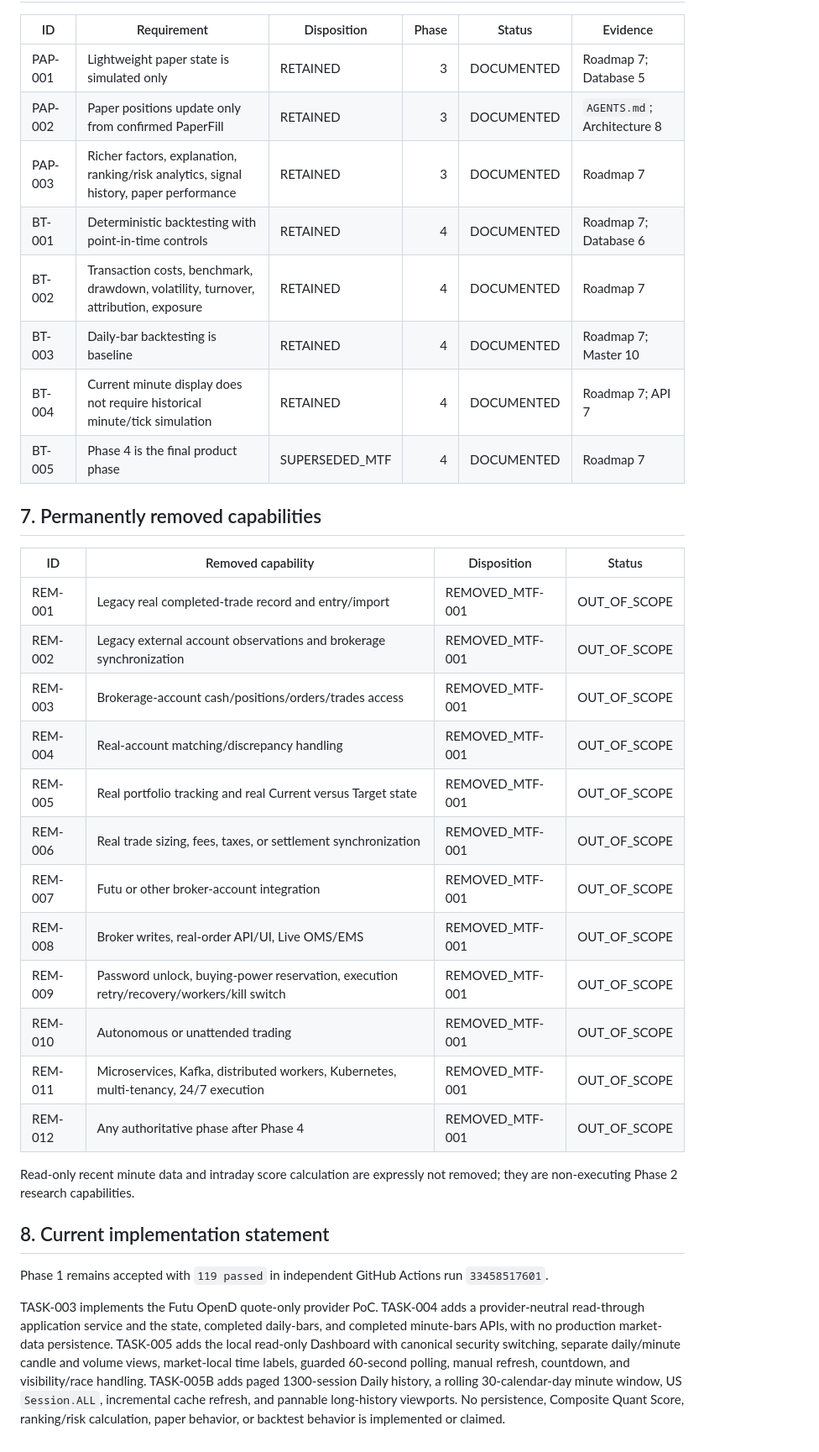
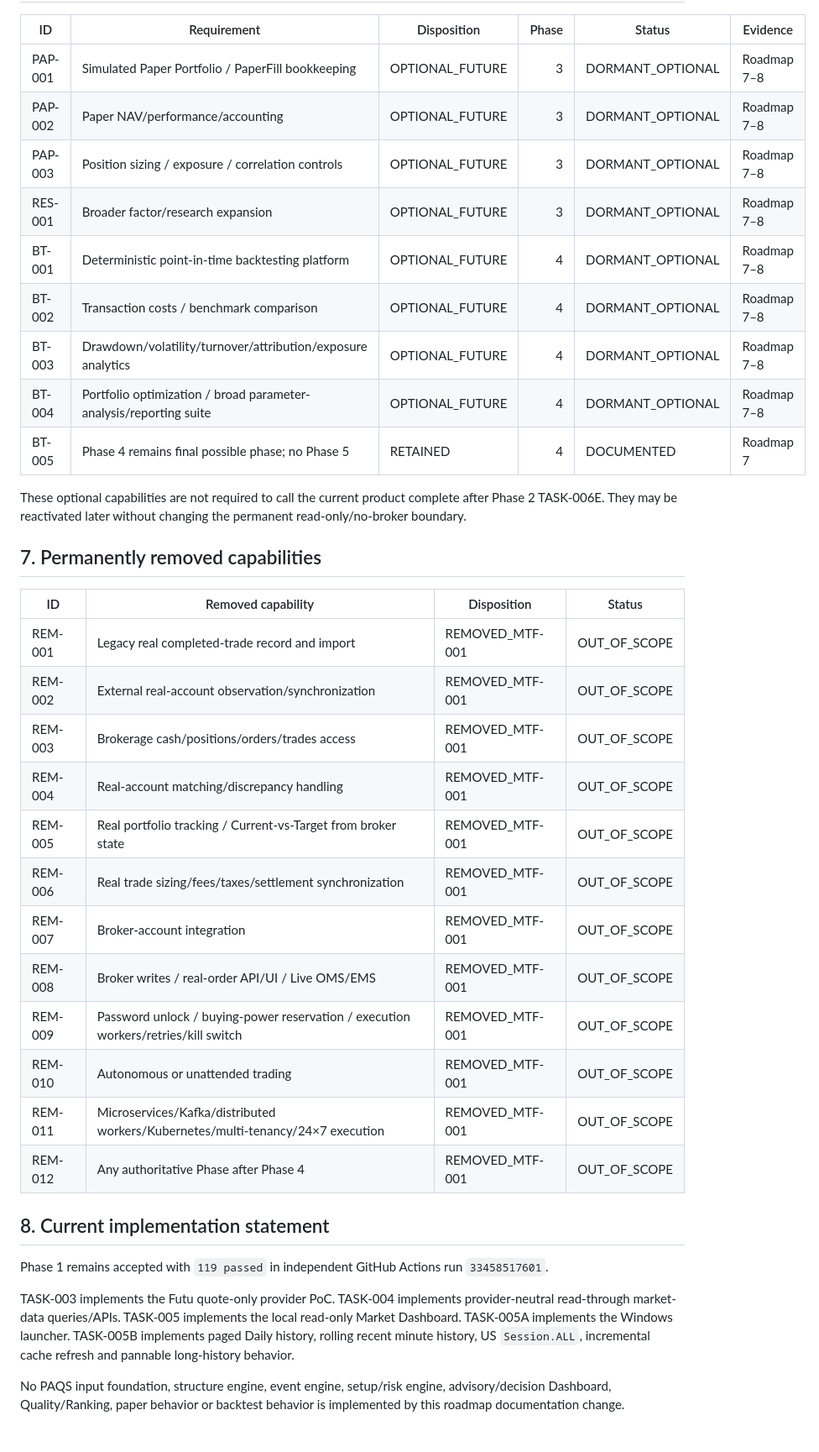
Before and after one commit to ahhhhzzz/ai-infra-quant, a Markdown page: docs/REQUIREMENTS_MATRIX.md, the part around one of its changes. Shown at 84% size. Rendered like a GitHub page.

Commit message:
docs: trace PAQS MVP scope and future task map

```diff
--- a/docs/REQUIREMENTS_MATRIX.md
+++ b/docs/REQUIREMENTS_MATRIX.md
@@ -98,45 +113,39 @@ Only Phase 0 through Phase 4 are valid target phases.
 
 | ID | Requirement | Disposition | Phase | Status | Evidence |
 |---|---|---|---:|---|---|
-| PAP-001 | Lightweight paper state is simulated only | RETAINED | 3 | DOCUMENTED | Roadmap 7; Database 5 |
-| PAP-002 | Paper positions update only from confirmed PaperFill | RETAINED | 3 | DOCUMENTED | `AGENTS.md`; Architecture 8 |
-| PAP-003 | Richer factors, explanation, ranking/risk analytics, signal history, paper performance | RETAINED | 3 | DOCUMENTED | Roadmap 7 |
-| BT-001 | Deterministic backtesting with point-in-time controls | RETAINED | 4 | DOCUMENTED | Roadmap 7; Database 6 |
-| BT-002 | Transaction costs, benchmark, drawdown, volatility, turnover, attribution, exposure | RETAINED | 4 | DOCUMENTED | Roadmap 7 |
-| BT-003 | Daily-bar backtesting is baseline | RETAINED | 4 | DOCUMENTED | Roadmap 7; Master 10 |
-| BT-004 | Current minute display does not require historical minute/tick simulation | RETAINED | 4 | DOCUMENTED | Roadmap 7; API 7 |
-| BT-005 | Phase 4 is the final product phase | SUPERSEDED_MTF | 4 | DOCUMENTED | Roadmap 7 |
+| PAP-001 | Simulated Paper Portfolio / PaperFill bookkeeping | OPTIONAL_FUTURE | 3 | DORMANT_OPTIONAL | Roadmap 7–8 |
+| PAP-002 | Paper NAV/performance/accounting | OPTIONAL_FUTURE | 3 | DORMANT_OPTIONAL | Roadmap 7–8 |
+| PAP-003 | Position sizing / exposure / correlation controls | OPTIONAL_FUTURE | 3 | DORMANT_OPTIONAL | Roadmap 7–8 |
+| RES-001 | Broader factor/research expansion | OPTIONAL_FUTURE | 3 | DORMANT_OPTIONAL | Roadmap 7–8 |
+| BT-001 | Deterministic point-in-time backtesting platform | OPTIONAL_FUTURE | 4 | DORMANT_OPTIONAL | Roadmap 7–8 |
+| BT-002 | Transaction costs / benchmark comparison | OPTIONAL_FUTURE | 4 | DORMANT_OPTIONAL | Roadmap 7–8 |
+| BT-003 | Drawdown/volatility/turnover/attribution/exposure analytics | OPTIONAL_FUTURE | 4 | DORMANT_OPTIONAL | Roadmap 7–8 |
+| BT-004 | Portfolio optimization / broad parameter-analysis/reporting suite | OPTIONAL_FUTURE | 4 | DORMANT_OPTIONAL | Roadmap 7–8 |
+| BT-005 | Phase 4 remains final possible phase; no Phase 5 | RETAINED | 4 | DOCUMENTED | Roadmap 7 |
+
+These optional capabilities are not required to call the current product complete after Phase 2 TASK-006E. They may be reactivated later without changing the permanent read-only/no-broker boundary.
 
 ## 7. Permanently removed capabilities
 
 | ID | Removed capability | Disposition | Status |
 |---|---|---|---|
-| REM-001 | Legacy real completed-trade record and entry/import | REMOVED_MTF-001 | OUT_OF_SCOPE |
-| REM-002 | Legacy external account observations and brokerage synchronization | REMOVED_MTF-001 | OUT_OF_SCOPE |
-| REM-003 | Brokerage-account cash/positions/orders/trades access | REMOVED_MTF-001 | OUT_OF_SCOPE |
+| REM-001 | Legacy real completed-trade record and import | REMOVED_MTF-001 | OUT_OF_SCOPE |
+| REM-002 | External real-account observation/synchronization | REMOVED_MTF-001 | OUT_OF_SCOPE |
+| REM-003 | Brokerage cash/positions/orders/trades access | REMOVED_MTF-001 | OUT_OF_SCOPE |
 | REM-004 | Real-account matching/discrepancy handling | REMOVED_MTF-001 | OUT_OF_SCOPE |
-| REM-005 | Real portfolio tracking and real Current versus Target state | REMOVED_MTF-001 | OUT_OF_SCOPE |
-| REM-006 | Real trade sizing, fees, taxes, or settlement synchronization | REMOVED_MTF-001 | OUT_OF_SCOPE |
-| REM-007 | Futu or other broker-account integration | REMOVED_MTF-001 | OUT_OF_SCOPE |
-| REM-008 | Broker writes, real-order API/UI, Live OMS/EMS | REMOVED_MTF-001 | OUT_OF_SCOPE |
-| REM-009 | Password unlock, buying-power reservation, execution retry/recovery/workers/kill switch | REMOVED_MTF-001 | OUT_OF_SCOPE |
+| REM-005 | Real portfolio tracking / Current-vs-Target from broker state | REMOVED_MTF-001 | OUT_OF_SCOPE |
+| REM-006 | Real trade sizing/fees/taxes/settlement synchronization | REMOVED_MTF-001 | OUT_OF_SCOPE |
+| REM-007 | Broker-account integration | REMOVED_MTF-001 | OUT_OF_SCOPE |
+| REM-008 | Broker writes / real-order API/UI / Live OMS/EMS | REMOVED_MTF-001 | OUT_OF_SCOPE |
+| REM-009 | Password unlock / buying-power reservation / execution workers/retries/kill switch | REMOVED_MTF-001 | OUT_OF_SCOPE |
 | REM-010 | Autonomous or unattended trading | REMOVED_MTF-001 | OUT_OF_SCOPE |
-| REM-011 | Microservices, Kafka, distributed workers, Kubernetes, multi-tenancy, 24/7 execution | REMOVED_MTF-001 | OUT_OF_SCOPE |
-| REM-012 | Any authoritative phase after Phase 4 | REMOVED_MTF-001 | OUT_OF_SCOPE |
-
-Read-only recent minute data and intraday score calculation are expressly not removed; they are
-non-executing Phase 2 research capabilities.
+| REM-011 | Microservices/Kafka/distributed workers/Kubernetes/multi-tenancy/24×7 execution | REMOVED_MTF-001 | OUT_OF_SCOPE |
+| REM-012 | Any authoritative Phase after Phase 4 | REMOVED_MTF-001 | OUT_OF_SCOPE |
 
 ## 8. Current implementation statement
 
 Phase 1 remains accepted with `119 passed` in independent GitHub Actions run `33458517601`.
 
-TASK-003 implements the Futu OpenD quote-only provider PoC. TASK-004 adds a provider-neutral
-read-through application service and the state, completed daily-bars, and completed minute-bars
-APIs, with no production market-data persistence. TASK-005 adds the local read-only
-Dashboard with canonical security switching, separate daily/minute candle and volume views,
-market-local time labels, guarded 60-second polling, manual refresh, countdown, and visibility/race
-handling. TASK-005B adds paged 1300-session Daily history, a rolling 30-calendar-day minute window,
-US `Session.ALL`, incremental cache refresh, and pannable long-history viewports. No persistence,
-Composite Quant Score, ranking/risk calculation, paper behavior, or backtest behavior is
-implemented or claimed.
+TASK-003 implements the Futu quote-only provider PoC. TASK-004 implements provider-neutral read-through market-data queries/APIs. TASK-005 implements the local read-only Market Dashboard. TASK-005A implements the Windows launcher. TASK-005B implements paged Daily history, rolling recent minute history, US `Session.ALL`, incremental cache refresh and pannable long-history behavior.
+
+No PAQS input foundation, structure engine, event engine, setup/risk engine, advisory/decision Dashboard, Quality/Ranking, paper behavior or backtest behavior is implemented by this roadmap documentation change.
```
Also changed, not shown: other parts of docs/REQUIREMENTS_MATRIX.md (+68 -53 lines).
